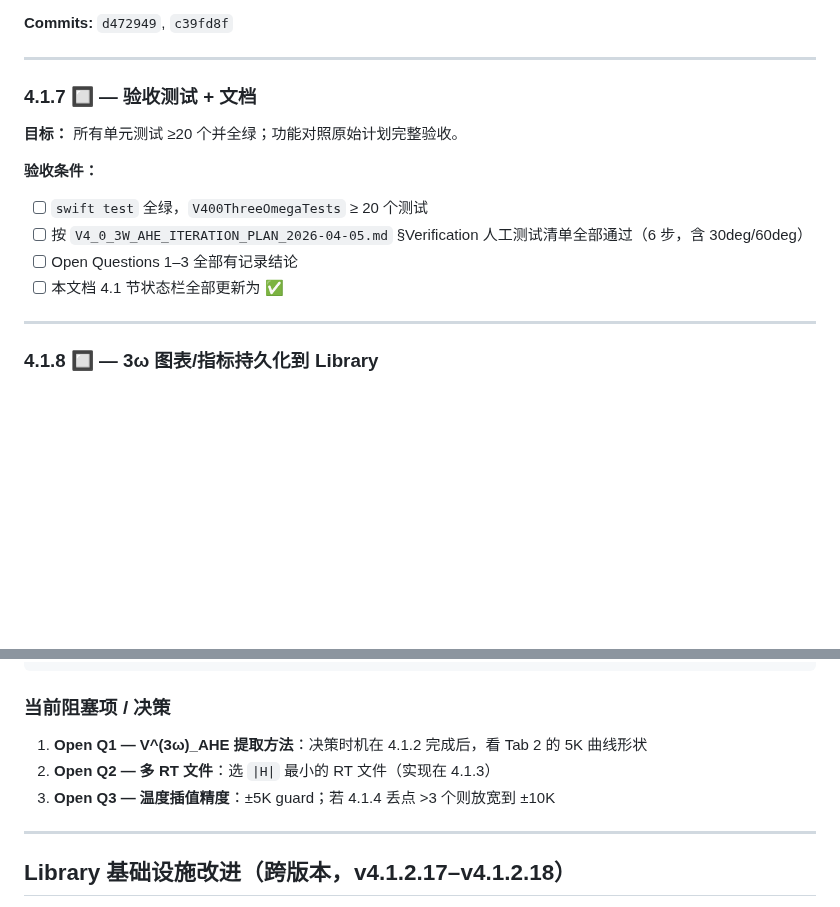
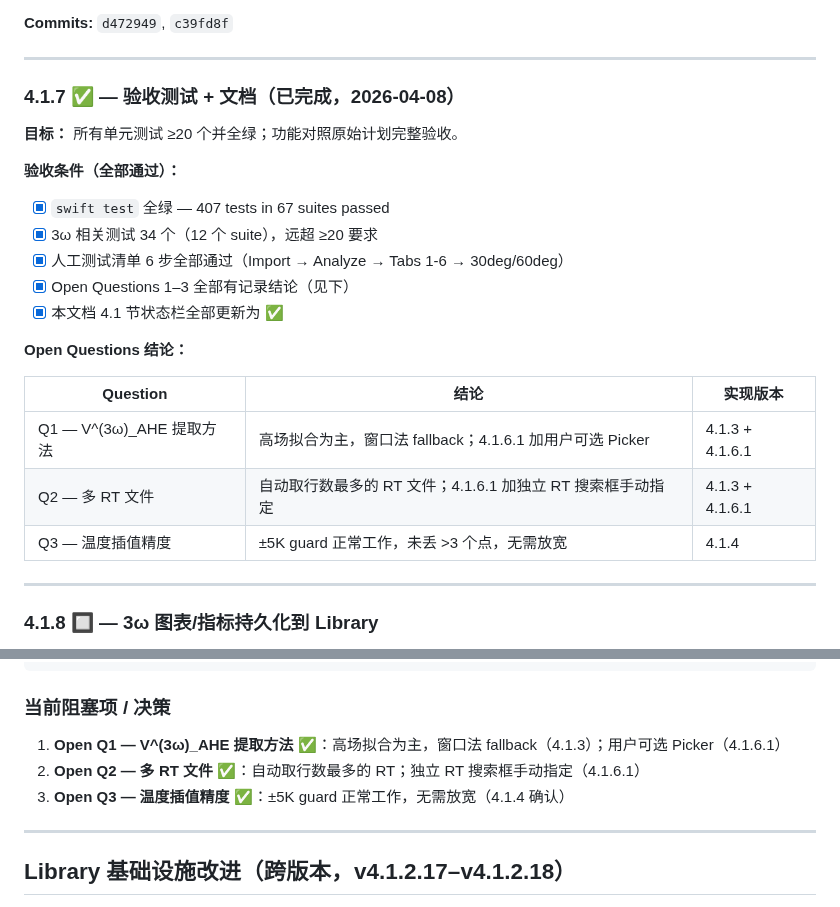
Before and after one commit to Jiaze-Li/SpinLab, a Markdown page: docs/plans/V4_ROADMAP.md, 2 parts joined by grey strips. Drawn GitHub-style; blank space fills up the shorter version.

Commit message:
docs(roadmap): mark 4.1.7 as complete, record Open Questions conclusions
Co-Authored-By: Claude Opus 4.6 (1M context) <noreply@anthropic.com>

```diff
--- a/docs/plans/V4_ROADMAP.md
+++ b/docs/plans/V4_ROADMAP.md
@@ -289,15 +289,24 @@ Workbench 参数必须来自 sidecar conditions（用户在 Import 时确认的
 
 ---
 
-### 4.1.7 🔲 — 验收测试 + 文档
+### 4.1.7 ✅ — 验收测试 + 文档（已完成，2026-04-08）
 
 **目标：** 所有单元测试 ≥20 个并全绿；功能对照原始计划完整验收。
 
-**验收条件：**
-- [ ] `swift test` 全绿，`V400ThreeOmegaTests` ≥ 20 个测试
-- [ ] 按 `V4_0_3W_AHE_ITERATION_PLAN_2026-04-05.md` §Verification 人工测试清单全部通过（6 步，含 30deg/60deg）
-- [ ] Open Questions 1–3 全部有记录结论
-- [ ] 本文档 4.1 节状态栏全部更新为 ✅
+**验收条件（全部通过）：**
+- [x] `swift test` 全绿 — 407 tests in 67 suites passed
+- [x] 3ω 相关测试 34 个（12 个 suite），远超 ≥20 要求
+- [x] 人工测试清单 6 步全部通过（Import → Analyze → Tabs 1-6 → 30deg/60deg）
+- [x] Open Questions 1–3 全部有记录结论（见下）
+- [x] 本文档 4.1 节状态栏全部更新为 ✅
+
+**Open Questions 结论：**
+
+| Question | 结论 | 实现版本 |
+|----------|------|----------|
+| Q1 — V^(3ω)_AHE 提取方法 | 高场拟合为主，窗口法 fallback；4.1.6.1 加用户可选 Picker | 4.1.3 + 4.1.6.1 |
+| Q2 — 多 RT 文件 | 自动取行数最多的 RT 文件；4.1.6.1 加独立 RT 搜索框手动指定 | 4.1.3 + 4.1.6.1 |
+| Q3 — 温度插值精度 | ±5K guard 正常工作，未丢 >3 个点，无需放宽 | 4.1.4 |
 
 ---
 
@@ -360,9 +369,9 @@ Workbench 参数必须来自 sidecar conditions（用户在 Import 时确认的
 
 ### 当前阻塞项 / 决策
 
-1. **Open Q1 — V^(3ω)_AHE 提取方法**：决策时机在 4.1.2 完成后，看 Tab 2 的 5K 曲线形状
-2. **Open Q2 — 多 RT 文件**：选 `|H|` 最小的 RT 文件（实现在 4.1.3）
-3. **Open Q3 — 温度插值精度**：±5K guard；若 4.1.4 丢点 >3 个则放宽到 ±10K
+1. **Open Q1 — V^(3ω)_AHE 提取方法** ✅：高场拟合为主，窗口法 fallback（4.1.3）；用户可选 Picker（4.1.6.1）
+2. **Open Q2 — 多 RT 文件** ✅：自动取行数最多的 RT；独立 RT 搜索框手动指定（4.1.6.1）
+3. **Open Q3 — 温度插值精度** ✅：±5K guard 正常工作，无需放宽（4.1.4 确认）
 
 ---
 
```
Also changed, not shown: other parts of docs/plans/V4_ROADMAP.md (+1 -1 lines).
